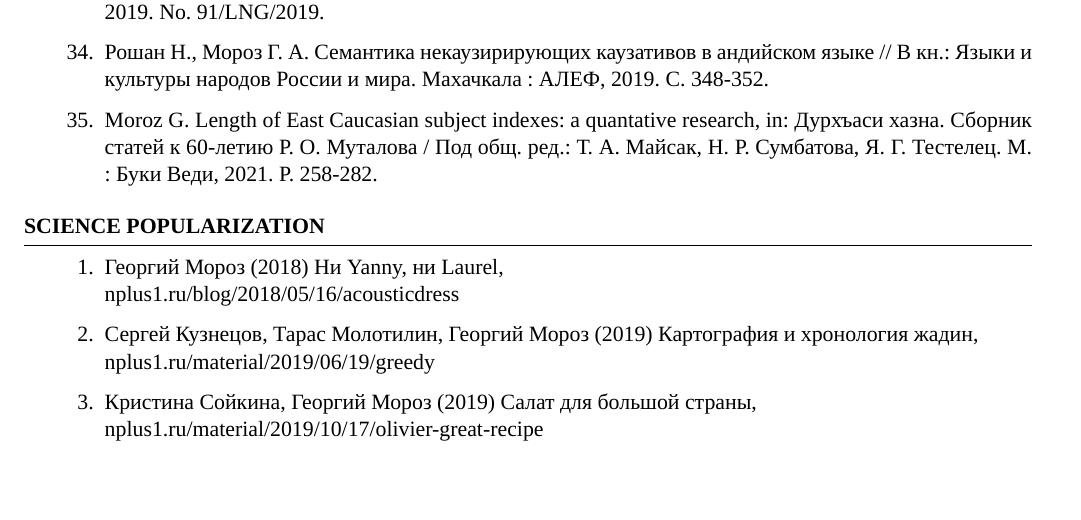
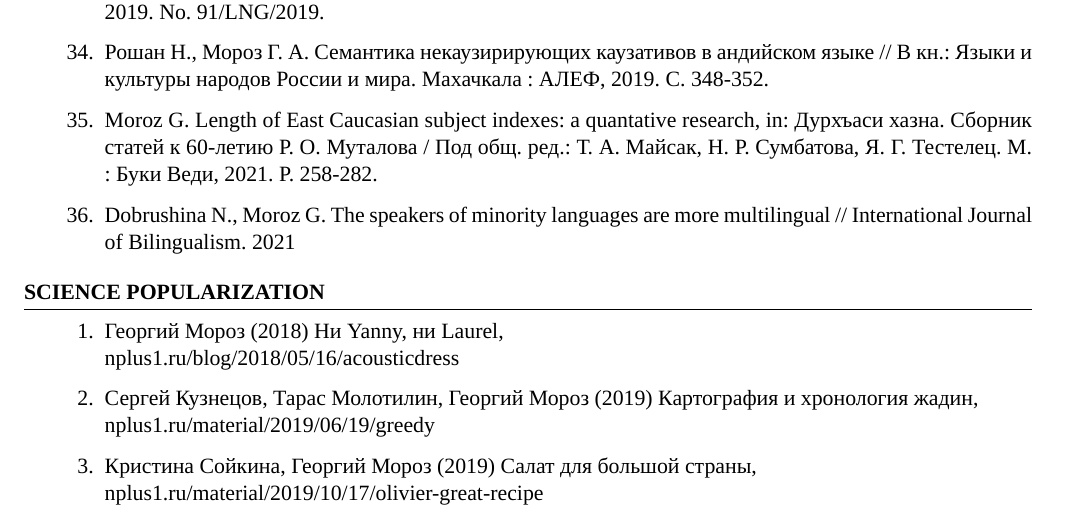
Before and after one commit to agricolamz/cv, a LaTeX CV (cv_moroz_en_2021.tex): part of page 5 of 6, cut so that both start at the same text, the shorter picture padded with empty space. Compiled offline with XeLaTeX; a missing font is replaced by an installed copy or a similar font.

Commit message:
add an article

```diff
--- a/cv_moroz_en_2021.tex
+++ b/cv_moroz_en_2021.tex
@@ -212,6 +212,7 @@ field linguistics, language documentation,  phonetics, phonology, writing system
 \item Mamonova T., Moroz G. VOT features of consonants in Abaza / NRU HSE. Series WP BRP "Linguistics". 2019. No. 91/LNG/2019.
 \item Рошан Н., Мороз Г. А. Семантика некаузирирующих каузативов в андийском языке // В кн.: Языки и культуры народов России и мира. Махачкала : АЛЕФ, 2019. С. 348-352.
 \item Moroz G. Length of East Caucasian subject indexes: a quantative research, in: Дурхъаси хазна. Сборник статей к 60-летию Р. О. Муталова / Под общ. ред.: Т. А. Майсак, Н. Р. Сумбатова, Я. Г. Тестелец. М. : Буки Веди, 2021. P. 258-282.
+\item Dobrushina N., Moroz G. The speakers of minority languages are more multilingual // International Journal of Bilingualism. 2021
 \end{enumerate}
 \end{rSection}
 
```
Also changed, not shown: cv_moroz_en_2021.pdf.
